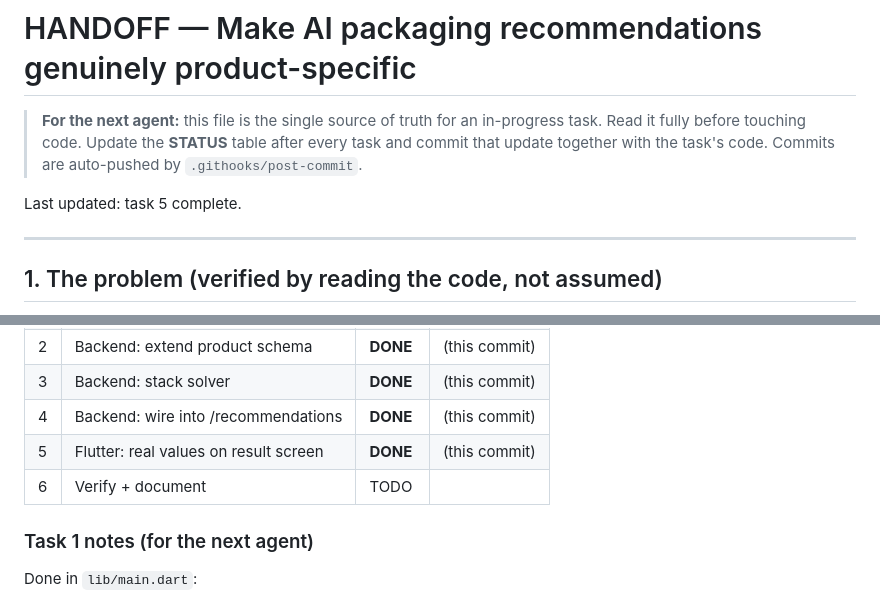
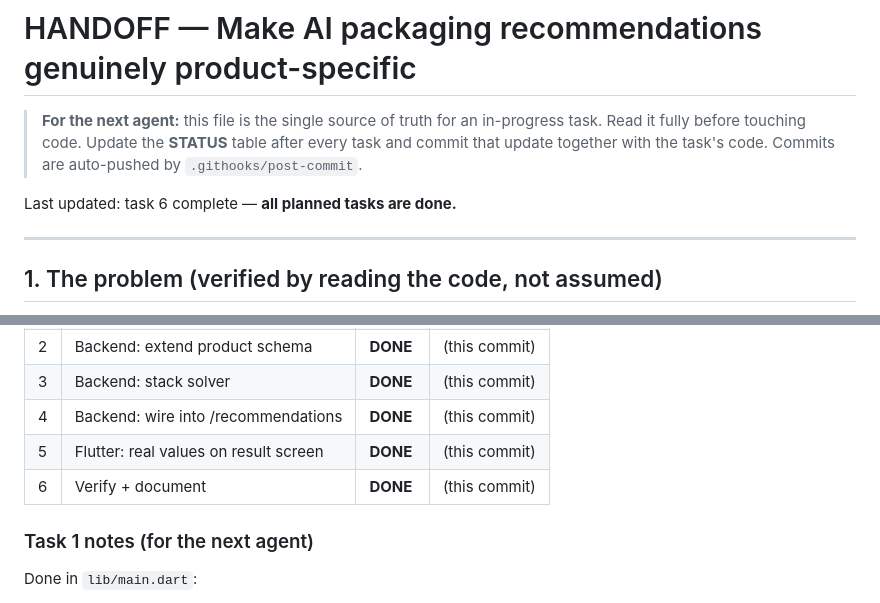
Before and after one commit to Ayushkumarpatel-AKP/paaaaaakit-ai, a Markdown page: HANDOFF.md, 2 parts joined by grey strips. GitHub-like rendering.

```diff
--- a/HANDOFF.md
+++ b/HANDOFF.md
@@ -5,7 +5,7 @@
 > **STATUS** table after every task and commit that update together with the
 > task's code. Commits are auto-pushed by `.githooks/post-commit`.
 
-Last updated: task 5 complete.
+Last updated: task 6 complete — **all planned tasks are done.**
 
 ---
 
@@ -203,7 +203,7 @@ New `backend/services/stack_solver.py` (+ tests in `backend/tests/`).
 | 3 | Backend: stack solver | **DONE** | (this commit) |
 | 4 | Backend: wire into /recommendations | **DONE** | (this commit) |
 | 5 | Flutter: real values on result screen | **DONE** | (this commit) |
-| 6 | Verify + document | TODO | |
+| 6 | Verify + document | **DONE** | (this commit) |
 
 ### Task 1 notes (for the next agent)
 
```
Also changed, not shown: other parts of HANDOFF.md (+64 -0 lines).
